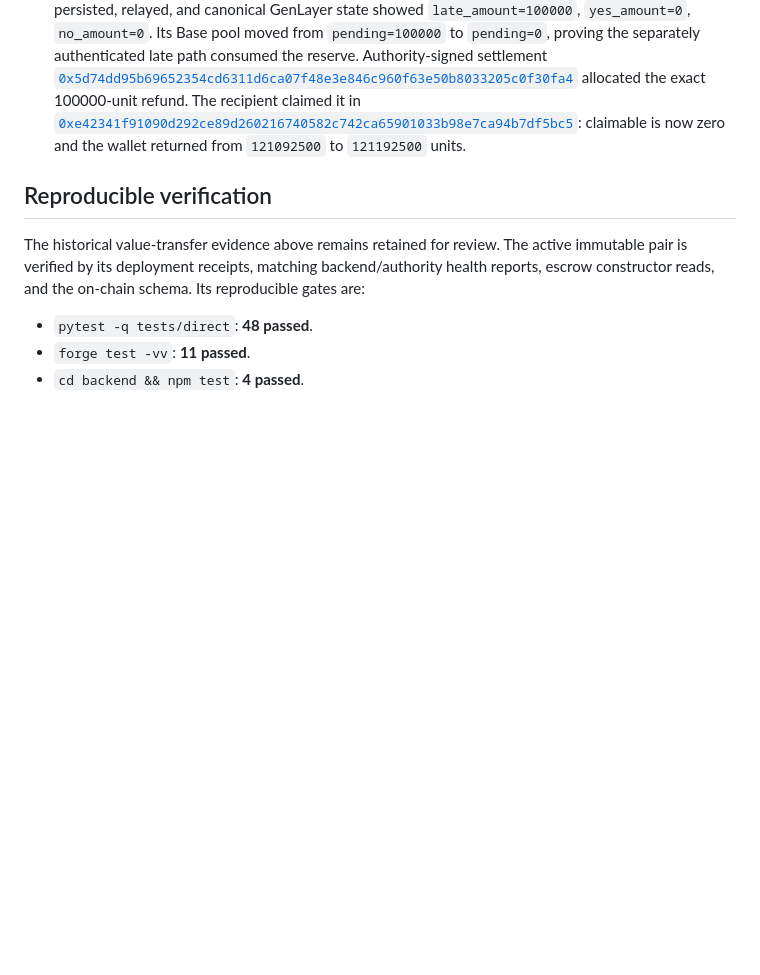
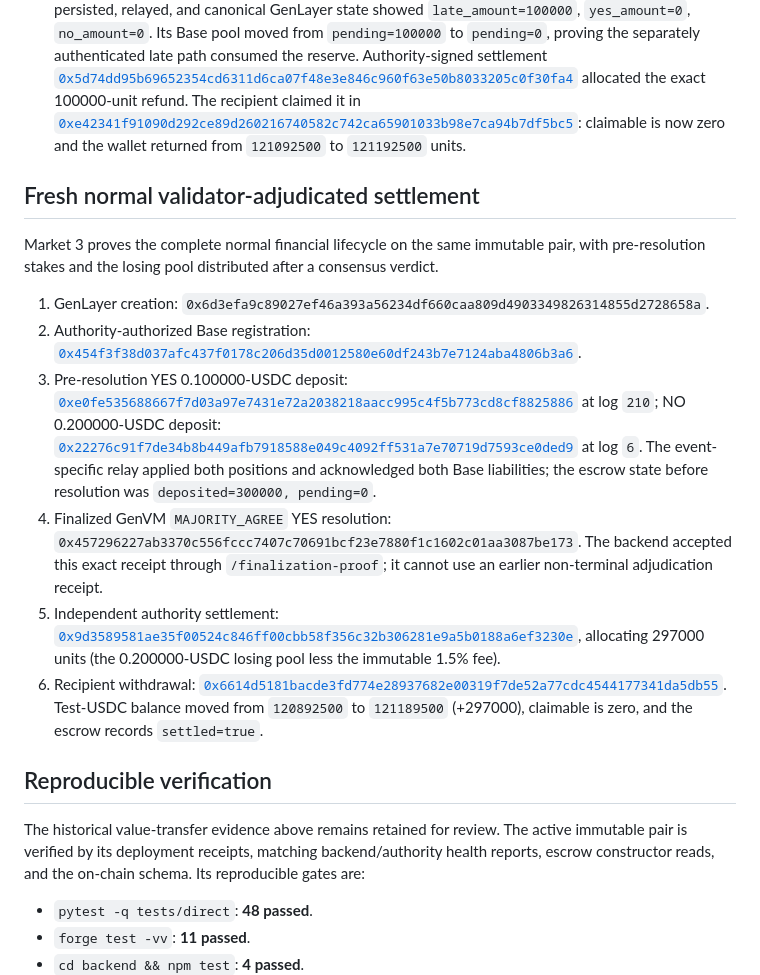
Before and after one commit to zoefunds/Event-Weaver, a Markdown page: REMEDIATION_ACCEPTANCE.md, the part around the change. Drawn GitHub-style; blank space fills up the shorter version.

Commit message:
document fresh normal settlement evidence

```diff
--- a/REMEDIATION_ACCEPTANCE.md
+++ b/REMEDIATION_ACCEPTANCE.md
@@ -121,6 +121,32 @@ Market 1 deliberately asserted the false date 4 January 2009 for the Bitcoin gen
   [`0xe42341f91090d292ce89d260216740582c742ca65901033b98e7ca94b7df5bc5`](https://sepolia.basescan.org/tx/0xe42341f91090d292ce89d260216740582c742ca65901033b98e7ca94b7df5bc5):
   claimable is now zero and the wallet returned from `121092500` to `121192500` units.
 
+## Fresh normal validator-adjudicated settlement
+
+Market 3 proves the complete normal financial lifecycle on the same immutable pair, with
+pre-resolution stakes and the losing pool distributed after a consensus verdict.
+
+1. GenLayer creation: `0x6d3efa9c89027ef46a393a56234df660caa809d4903349826314855d2728658a`.
+2. Authority-authorized Base registration:
+   [`0x454f3f38d037afc437f0178c206d35d0012580e60df243b7e7124aba4806b3a6`](https://sepolia.basescan.org/tx/0x454f3f38d037afc437f0178c206d35d0012580e60df243b7e7124aba4806b3a6).
+3. Pre-resolution YES 0.100000-USDC deposit:
+   [`0xe0fe535688667f7d03a97e7431e72a2038218aacc995c4f5b773cd8cf8825886`](https://sepolia.basescan.org/tx/0xe0fe535688667f7d03a97e7431e72a2038218aacc995c4f5b773cd8cf8825886)
+   at log `210`; NO 0.200000-USDC deposit:
+   [`0x22276c91f7de34b8b449afb7918588e049c4092ff531a7e70719d7593ce0ded9`](https://sepolia.basescan.org/tx/0x22276c91f7de34b8b449afb7918588e049c4092ff531a7e70719d7593ce0ded9)
+   at log `6`. The event-specific relay applied both positions and acknowledged both Base
+   liabilities; the escrow state before resolution was `deposited=300000, pending=0`.
+4. Finalized GenVM `MAJORITY_AGREE` YES resolution:
+   `0x457296227ab3370c556fccc7407c70691bcf23e7880f1c1602c01aa3087be173`.
+   The backend accepted this exact receipt through `/finalization-proof`; it cannot use an
+   earlier non-terminal adjudication receipt.
+5. Independent authority settlement:
+   [`0x9d3589581ae35f00524c846ff00cbb58f356c32b306281e9a5b0188a6ef3230e`](https://sepolia.basescan.org/tx/0x9d3589581ae35f00524c846ff00cbb58f356c32b306281e9a5b0188a6ef3230e),
+   allocating 297000 units (the 0.200000-USDC losing pool less the immutable 1.5% fee).
+6. Recipient withdrawal:
+   [`0x6614d5181bacde3fd774e28937682e00319f7de52a77cdc4544177341da5db55`](https://sepolia.basescan.org/tx/0x6614d5181bacde3fd774e28937682e00319f7de52a77cdc4544177341da5db55).
+   Test-USDC balance moved from `120892500` to `121189500` (+297000), claimable is zero,
+   and the escrow records `settled=true`.
+
 ## Reproducible verification
 
 The historical value-transfer evidence above remains retained for review. The active immutable
```
